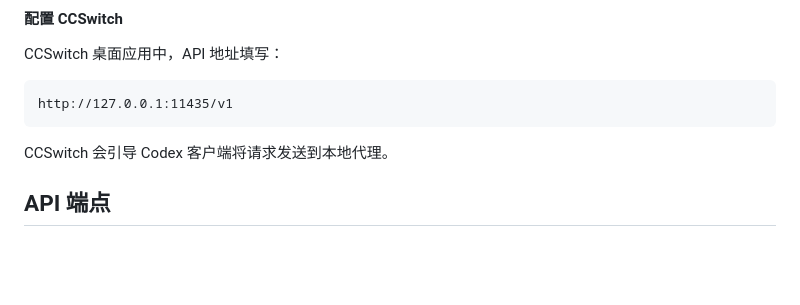
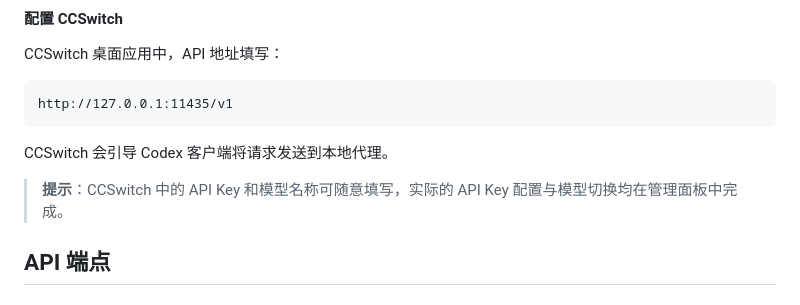
Before and after one commit to wocw233/convert-to-responses, a Markdown page: README.md, the part around the change. Rendered like a GitHub page; blank space fills up the shorter version.

Commit message:
docs: add ccswitch api key and model note

```diff
--- a/README.md
+++ b/README.md
@@ -96,6 +96,8 @@ http://127.0.0.1:11435/v1
 
 CCSwitch 会引导 Codex 客户端将请求发送到本地代理。
 
+> **提示**：CCSwitch 中的 API Key 和模型名称可随意填写，实际的 API Key 配置与模型切换均在管理面板中完成。
+
 ## API 端点
 
 ### 代理端点
```
